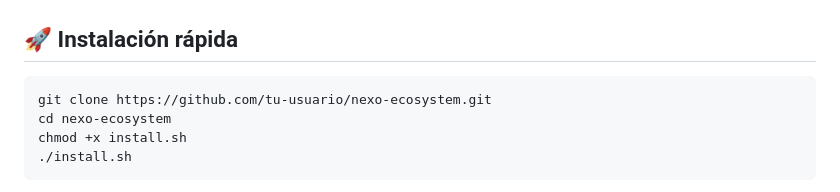
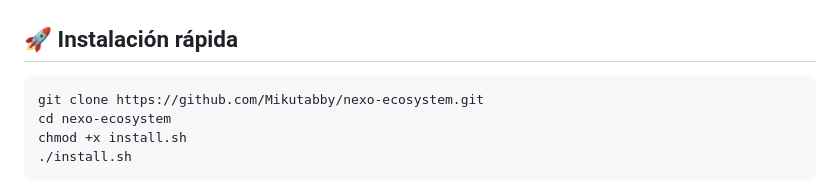
Before and after one commit to Mikutabby/nexo-lab, a Markdown page: README.md, the part around the change. Rendered like a GitHub page.

````diff
--- a/README.md
+++ b/README.md
@@ -78,7 +78,7 @@ Nexo está creado para PCs modestas. No necesitas una GPU cara ni 16 GB de RAM.
 ## 🚀 Instalación rápida
 
 ```bash
-git clone https://github.com/tu-usuario/nexo-ecosystem.git
+git clone https://github.com/Mikutabby/nexo-ecosystem.git
 cd nexo-ecosystem
 chmod +x install.sh
 ./install.sh
````
